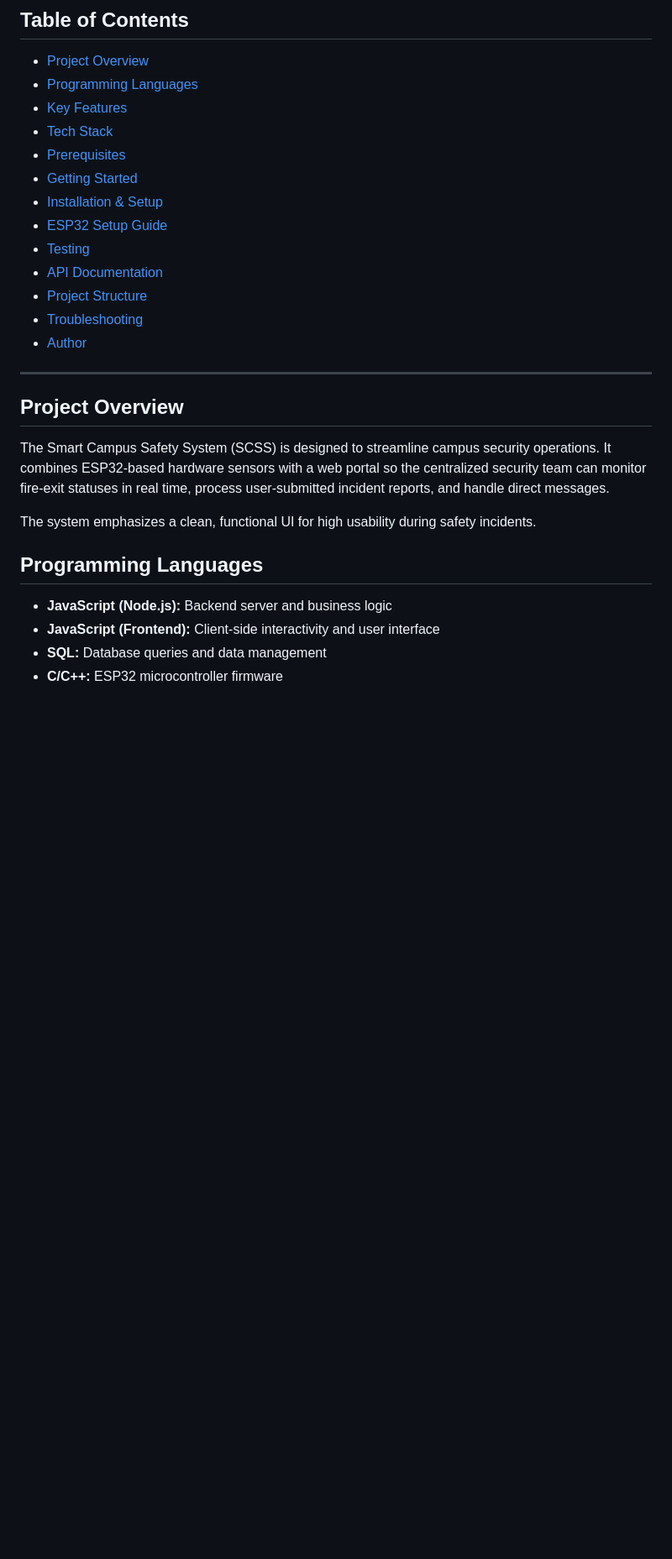
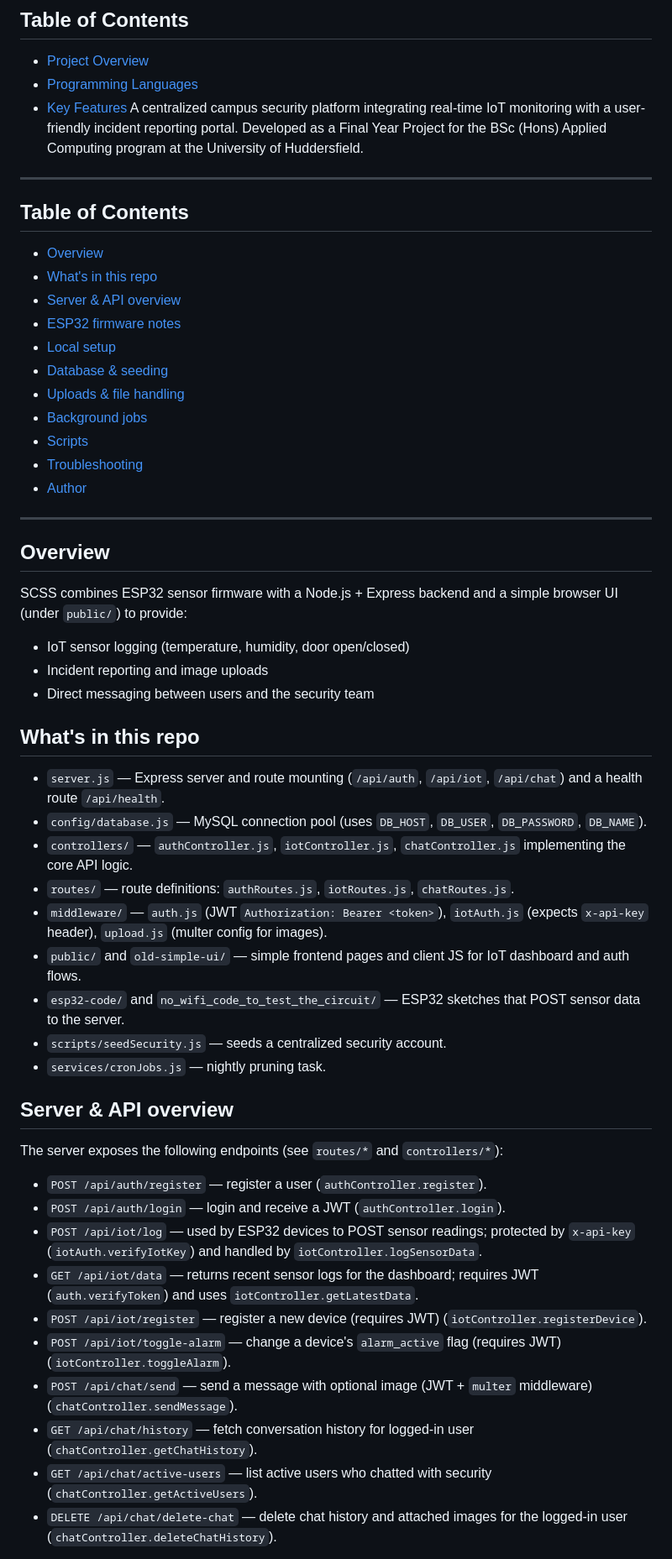
Before and after one commit to fa-iizii/Smart-Campus-Safety-System, a Markdown page: README.md, the part around one of its changes. Shown at 84% size. GitHub-like rendering; blank space fills up the shorter version.

```diff
--- a/README.md
+++ b/README.md
@@ -10,27 +10,52 @@ A centralized campus security platform integrating real-time IoT monitoring with
 - [Project Overview](#project-overview)
 - [Programming Languages](#programming-languages)
 - [Key Features](#key-features)
-- [Tech Stack](#tech-stack)
-- [Prerequisites](#prerequisites)
-- [Getting Started](#getting-started)
-- [Installation & Setup](#installation--setup)
-- [ESP32 Setup Guide](#esp32-setup-guide)
-- [Testing](#testing)
-- [API Documentation](#api-documentation)
-- [Project Structure](#project-structure)
+A centralized campus security platform integrating real-time IoT monitoring with a user-friendly incident reporting portal. Developed as a Final Year Project for the BSc (Hons) Applied Computing program at the University of Huddersfield.
+
+---
+
+## Table of Contents
+- [Overview](#overview)
+- [What's in this repo](#whats-in-this-repo)
+- [Server & API overview](#server--api-overview)
+- [ESP32 firmware notes](#esp32-firmware-notes)
+- [Local setup](#local-setup)
+- [Database & seeding](#database--seeding)
+- [Uploads & file handling](#uploads--file-handling)
+- [Background jobs](#background-jobs)
+- [Scripts](#scripts)
 - [Troubleshooting](#troubleshooting)
 - [Author](#author)
 
 ---
 
-## Project Overview
-The Smart Campus Safety System (SCSS) is designed to streamline campus security operations. It combines ESP32-based hardware sensors with a web portal so the centralized security team can monitor fire-exit statuses in real time, process user-submitted incident reports, and handle direct messages.
+## Overview
+SCSS combines ESP32 sensor firmware with a Node.js + Express backend and a simple browser UI (under `public/`) to provide:
+- IoT sensor logging (temperature, humidity, door open/closed)
+- Incident reporting and image uploads
+- Direct messaging between users and the security team
 
-The system emphasizes a clean, functional UI for high usability during safety incidents.
+## What's in this repo
+- `server.js` — Express server and route mounting (`/api/auth`, `/api/iot`, `/api/chat`) and a health route `/api/health`.
+- `config/database.js` — MySQL connection pool (uses `DB_HOST`, `DB_USER`, `DB_PASSWORD`, `DB_NAME`).
+- `controllers/` — `authController.js`, `iotController.js`, `chatController.js` implementing the core API logic.
+- `routes/` — route definitions: `authRoutes.js`, `iotRoutes.js`, `chatRoutes.js`.
+- `middleware/` — `auth.js` (JWT `Authorization: Bearer <token>`), `iotAuth.js` (expects `x-api-key` header), `upload.js` (multer config for images).
+- `public/` and `old-simple-ui/` — simple frontend pages and client JS for IoT dashboard and auth flows.
+- `esp32-code/` and `no_wifi_code_to_test_the_circuit/` — ESP32 sketches that POST sensor data to the server.
+- `scripts/seedSecurity.js` — seeds a centralized security account.
+- `services/cronJobs.js` — nightly pruning task.
 
-## Programming Languages
-- **JavaScript (Node.js):** Backend server and business logic
-- **JavaScript (Frontend):** Client-side interactivity and user interface
-- **SQL:** Database queries and data management
-- **C/C++:** ESP32 microcontroller firmware
+## Server & API overview
+The server exposes the following endpoints (see `routes/*` and `controllers/*`):
+- `POST /api/auth/register` — register a user (`authController.register`).
+- `POST /api/auth/login` — login and receive a JWT (`authController.login`).
+- `POST /api/iot/log` — used by ESP32 devices to POST sensor readings; protected by `x-api-key` (`iotAuth.verifyIotKey`) and handled by `iotController.logSensorData`.
+- `GET /api/iot/data` — returns recent sensor logs for the dashboard; requires JWT (`auth.verifyToken`) and uses `iotController.getLatestData`.
+- `POST /api/iot/register` — register a new device (requires JWT) (`iotController.registerDevice`).
+- `POST /api/iot/toggle-alarm` — change a device's `alarm_active` flag (requires JWT) (`iotController.toggleAlarm`).
+- `POST /api/chat/send` — send a message with optional image (JWT + `multer` middleware) (`chatController.sendMessage`).
+- `GET /api/chat/history` — fetch conversation history for logged-in user (`chatController.getChatHistory`).
+- `GET /api/chat/active-users` — list active users who chatted with security (`chatController.getActiveUsers`).
+- `DELETE /api/chat/delete-chat` — delete chat history and attached images for the logged-in user (`chatController.deleteChatHistory`).
 
```
Also changed, not shown: other parts of README.md (+52 -75 lines).
